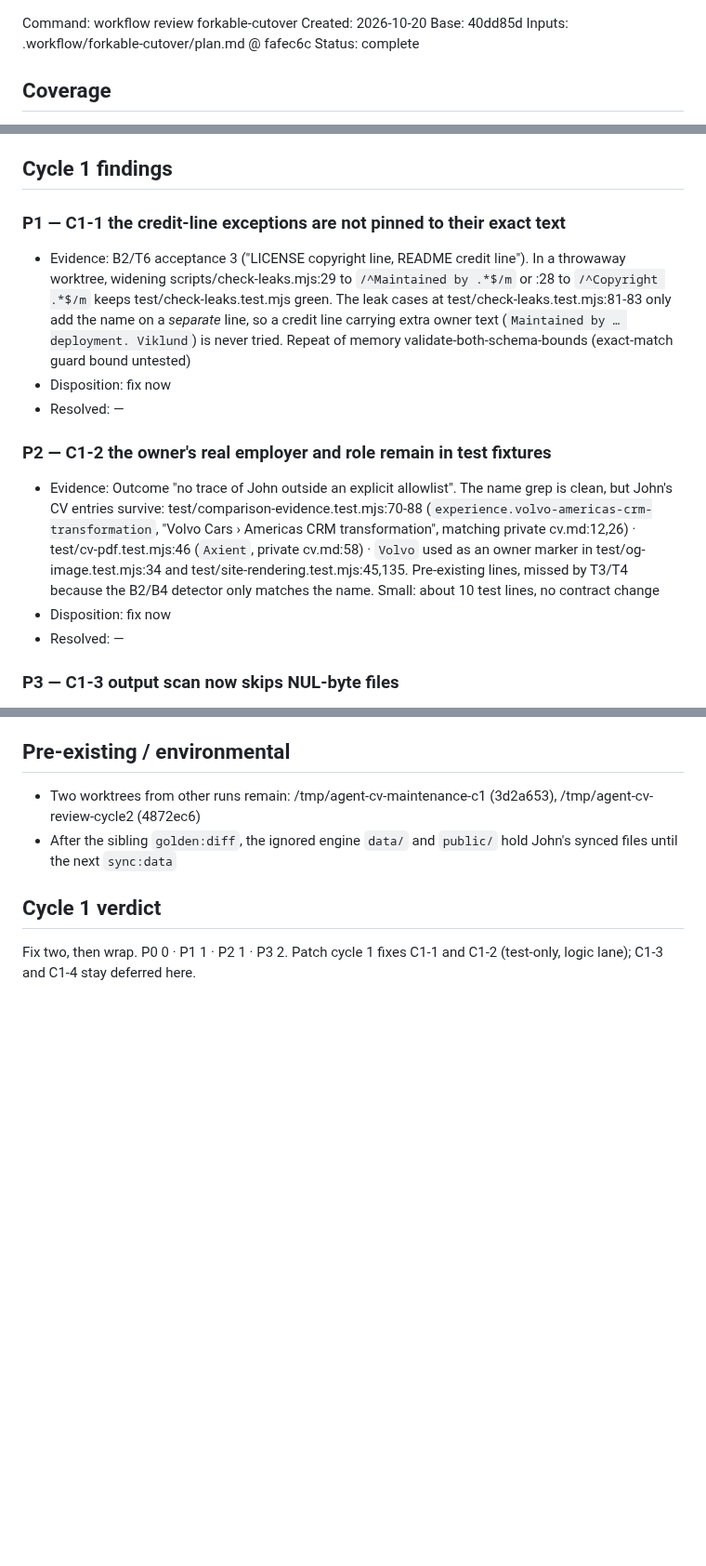
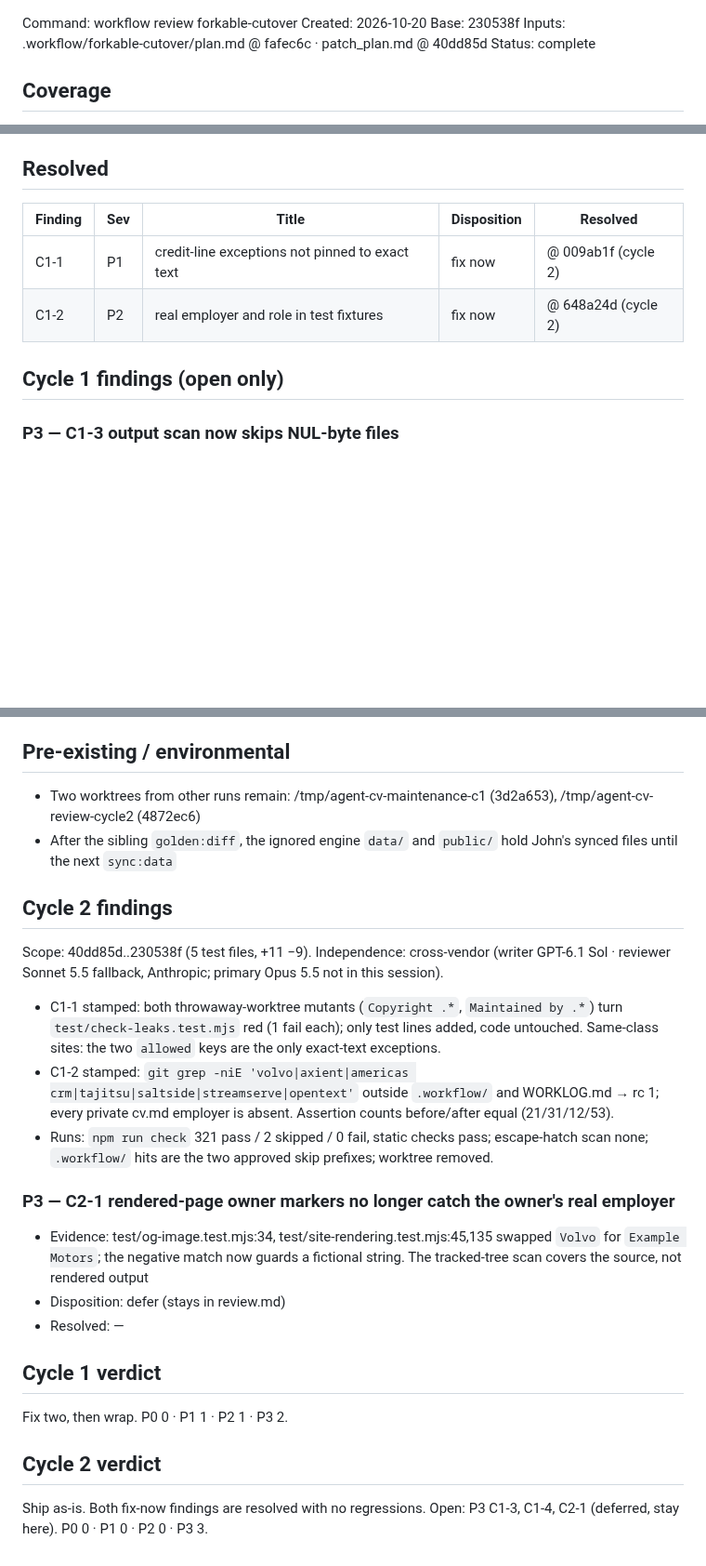
Before and after one commit to johnviklund/agent-cv, a Markdown page: .workflow/forkable-cutover/review.md, 3 parts joined by grey strips. Shown at 93% size. Rendered like a GitHub page; blank space fills up the shorter version.

Commit message:
workflow: review forkable-cutover cycle 2, ship as-is
Co-Authored-By: Claude Sonnet 5.5 <noreply@anthropic.com>

```diff
--- a/.workflow/forkable-cutover/review.md
+++ b/.workflow/forkable-cutover/review.md
@@ -1,7 +1,7 @@
 Command: workflow review forkable-cutover
 Created: 2026-10-20
-Base:    40dd85d
-Inputs:  .workflow/forkable-cutover/plan.md @ fafec6c
+Base:    230538f
+Inputs:  .workflow/forkable-cutover/plan.md @ fafec6c · patch_plan.md @ 40dd85d
 Status:  complete
 
 ## Coverage
@@ -20,17 +20,13 @@ Escape hatches: none added
 Independence: cross-vendor (writer GPT-6.1 Sol / OpenAI · reviewer Opus 5.5 / Anthropic)
 Runs: Ada `npm run check` 320 pass / 3 skipped / 0 fail, Leak scan 0 · sibling `npm test` 321 / 2 / 0
 
-## Cycle 1 findings
-### P1 — C1-1 the credit-line exceptions are not pinned to their exact text
-- Evidence: B2/T6 acceptance 3 ("LICENSE copyright line, README credit line"). In a throwaway worktree, widening scripts/check-leaks.mjs:29 to `/^Maintained by .*$/m` or :28 to `/^Copyright .*$/m` keeps test/check-leaks.test.mjs green. The leak cases at test/check-leaks.test.mjs:81-83 only add the name on a *separate* line, so a credit line carrying extra owner text (`Maintained by … deployment. Viklund`) is never tried. Repeat of memory validate-both-schema-bounds (exact-match guard bound untested)
-- Disposition: fix now
-- Resolved: —
+## Resolved
+| Finding | Sev | Title | Disposition | Resolved |
+|---|---|---|---|---|
+| C1-1 | P1 | credit-line exceptions not pinned to exact text | fix now | @ 009ab1f (cycle 2) |
+| C1-2 | P2 | real employer and role in test fixtures | fix now | @ 648a24d (cycle 2) |
 
-### P2 — C1-2 the owner's real employer and role remain in test fixtures
-- Evidence: Outcome "no trace of John outside an explicit allowlist". The name grep is clean, but John's CV entries survive: test/comparison-evidence.test.mjs:70-88 (`experience.volvo-americas-crm-transformation`, "Volvo Cars › Americas CRM transformation", matching private cv.md:12,26) · test/cv-pdf.test.mjs:46 (`Axient`, private cv.md:58) · `Volvo` used as an owner marker in test/og-image.test.mjs:34 and test/site-rendering.test.mjs:45,135. Pre-existing lines, missed by T3/T4 because the B2/B4 detector only matches the name. Small: about 10 test lines, no contract change
-- Disposition: fix now
-- Resolved: —
-
+## Cycle 1 findings (open only)
 ### P3 — C1-3 output scan now skips NUL-byte files
 - Evidence: scripts/check-leaks.mjs:42 adds the binary skip to `scanForLeaks`, which F8 asked only for the tracked scan; built PNG/PDF text chunks are no longer read. Ada-only scan, low risk
 - Disposition: defer (stays in review.md)
@@ -45,5 +41,18 @@ Runs: Ada `npm run check` 320 pass / 3 skipped / 0 fail, Leak scan 0 · sibling
 - Two worktrees from other runs remain: /tmp/agent-cv-maintenance-c1 (3d2a653), /tmp/agent-cv-review-cycle2 (4872ec6)
 - After the sibling `golden:diff`, the ignored engine `data/` and `public/` hold John's synced files until the next `sync:data`
 
+## Cycle 2 findings
+Scope: 40dd85d..230538f (5 test files, +11 −9). Independence: cross-vendor (writer GPT-6.1 Sol · reviewer Sonnet 5.5 fallback, Anthropic; primary Opus 5.5 not in this session).
+- C1-1 stamped: both throwaway-worktree mutants (`Copyright .*`, `Maintained by .*`) turn `test/check-leaks.test.mjs` red (1 fail each); only test lines added, code untouched. Same-class sites: the two `allowed` keys are the only exact-text exceptions.
+- C1-2 stamped: `git grep -niE 'volvo|axient|americas crm|tajitsu|saltside|streamserve|opentext'` outside `.workflow/` and WORKLOG.md → rc 1; every private cv.md employer is absent. Assertion counts before/after equal (21/31/12/53).
+- Runs: `npm run check` 321 pass / 2 skipped / 0 fail, static checks pass; escape-hatch scan none; `.workflow/` hits are the two approved skip prefixes; worktree removed.
+### P3 — C2-1 rendered-page owner markers no longer catch the owner's real employer
+- Evidence: test/og-image.test.mjs:34, test/site-rendering.test.mjs:45,135 swapped `Volvo` for `Example Motors`; the negative match now guards a fictional string. The tracked-tree scan covers the source, not rendered output
+- Disposition: defer (stays in review.md)
+- Resolved: —
+
 ## Cycle 1 verdict
-Fix two, then wrap. P0 0 · P1 1 · P2 1 · P3 2. Patch cycle 1 fixes C1-1 and C1-2 (test-only, logic lane); C1-3 and C1-4 stay deferred here.
+Fix two, then wrap. P0 0 · P1 1 · P2 1 · P3 2.
+
+## Cycle 2 verdict
+Ship as-is. Both fix-now findings are resolved with no regressions. Open: P3 C1-3, C1-4, C2-1 (deferred, stay here). P0 0 · P1 0 · P2 0 · P3 3.
```
